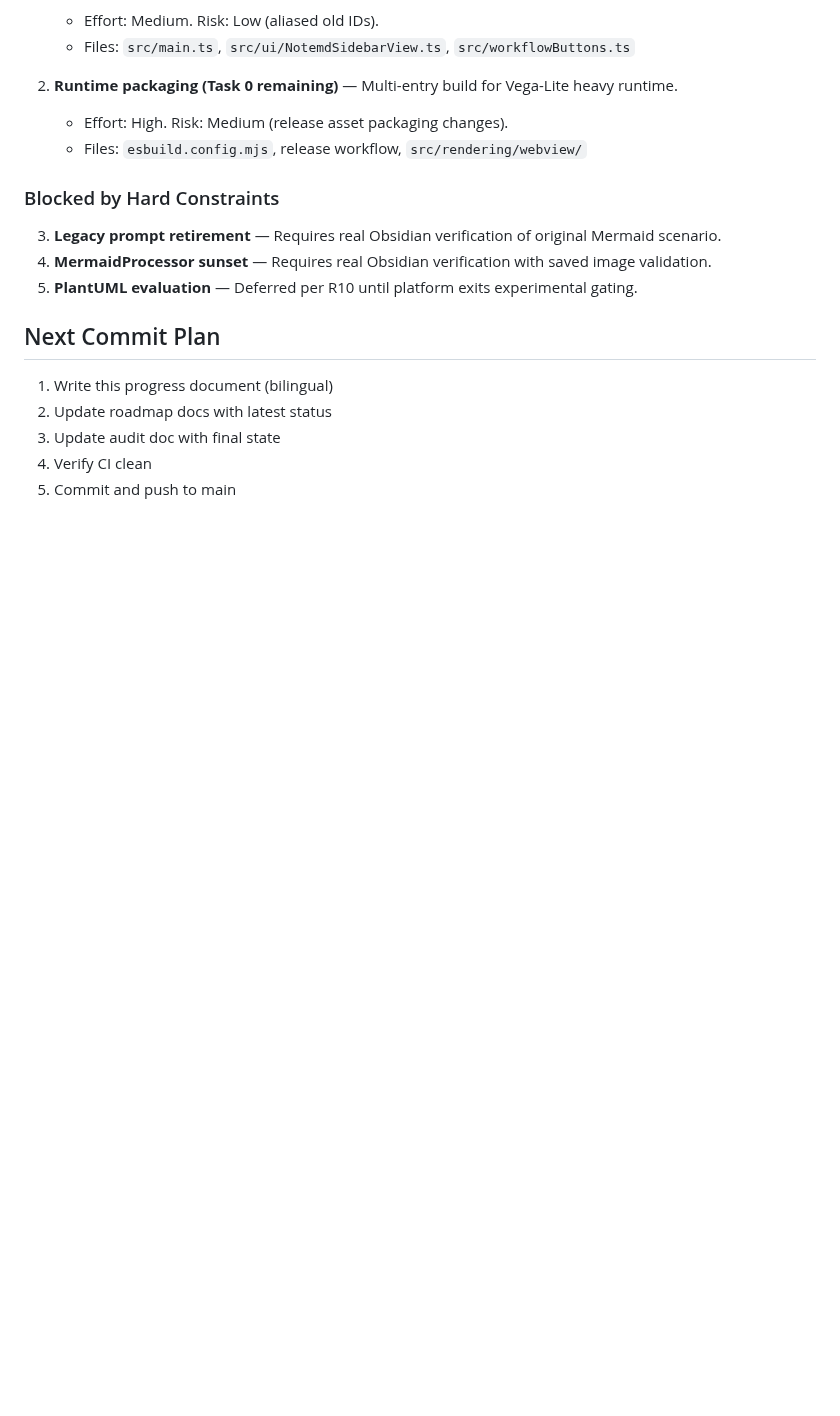
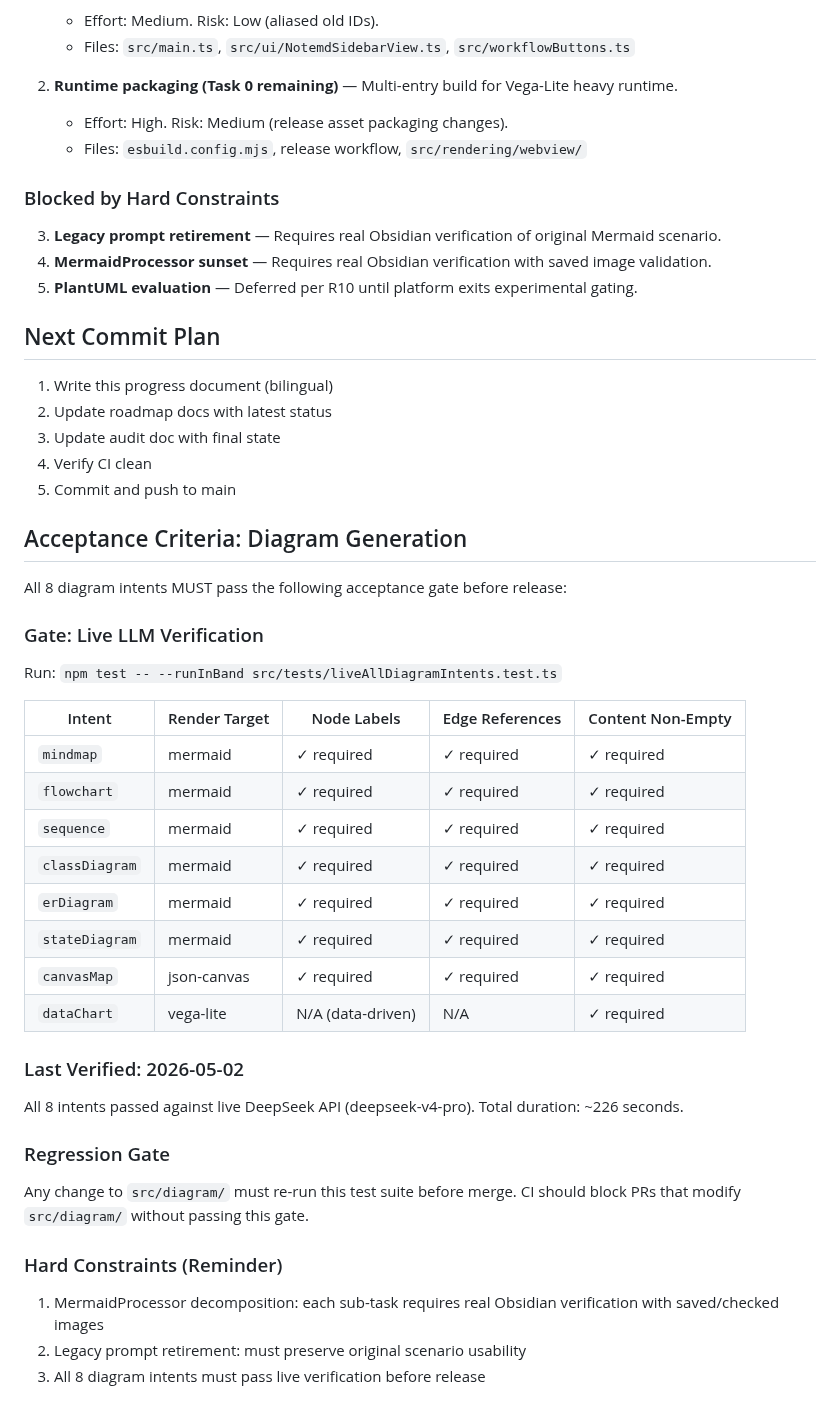
Before and after one commit to Jacobinwwey/obsidian-NotEMD, a Markdown page: docs/brainstorms/2026-05-02-progress-audit-and-next-direction.md, the part around the change. Drawn GitHub-style; blank space fills up the shorter version.

```diff
--- a/docs/brainstorms/2026-05-02-progress-audit-and-next-direction.md
+++ b/docs/brainstorms/2026-05-02-progress-audit-and-next-direction.md
@@ -160,3 +160,38 @@ Priority order for post-v1.8.3 work, respecting hard constraints:
 3. Update audit doc with final state
 4. Verify CI clean
 5. Commit and push to main
+
+## Acceptance Criteria: Diagram Generation
+
+All 8 diagram intents MUST pass the following acceptance gate before release:
+
+### Gate: Live LLM Verification
+
+Run: `npm test -- --runInBand src/tests/liveAllDiagramIntents.test.ts`
+
+| Intent | Render Target | Node Labels | Edge References | Content Non-Empty |
+|---|---|---|---|---|
+| `mindmap` | mermaid | ✓ required | ✓ required | ✓ required |
+| `flowchart` | mermaid | ✓ required | ✓ required | ✓ required |
+| `sequence` | mermaid | ✓ required | ✓ required | ✓ required |
+| `classDiagram` | mermaid | ✓ required | ✓ required | ✓ required |
+| `erDiagram` | mermaid | ✓ required | ✓ required | ✓ required |
+| `stateDiagram` | mermaid | ✓ required | ✓ required | ✓ required |
+| `canvasMap` | json-canvas | ✓ required | ✓ required | ✓ required |
+| `dataChart` | vega-lite | N/A (data-driven) | N/A | ✓ required |
+
+### Last Verified: 2026-05-02
+
+All 8 intents passed against live DeepSeek API (deepseek-v4-pro).
+Total duration: ~226 seconds.
+
+### Regression Gate
+
+Any change to `src/diagram/` must re-run this test suite before merge.
+CI should block PRs that modify `src/diagram/` without passing this gate.
+
+### Hard Constraints (Reminder)
+
+1. MermaidProcessor decomposition: each sub-task requires real Obsidian verification with saved/checked images
+2. Legacy prompt retirement: must preserve original scenario usability
+3. All 8 diagram intents must pass live verification before release
```
Also changed, not shown: docs/brainstorms/2026-05-02-progress-audit-and-next-direction.zh-CN.md (+35 -0 lines).
